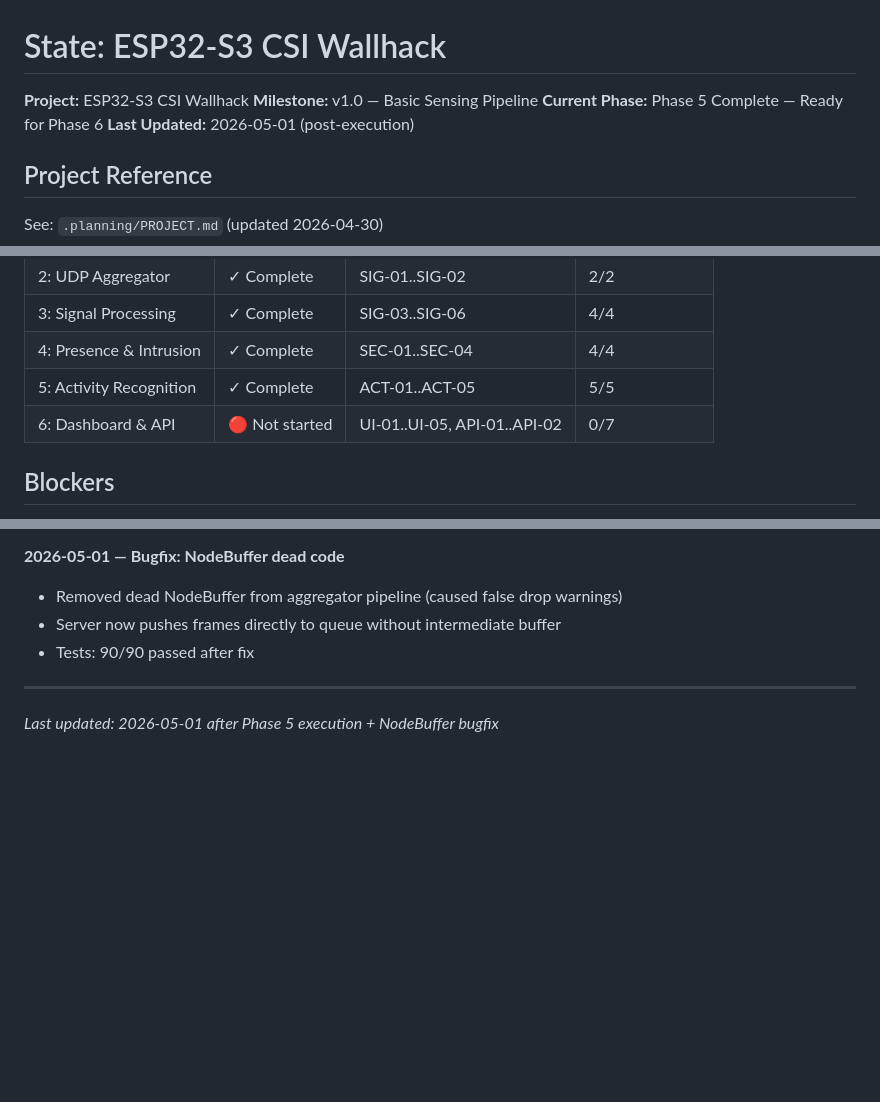
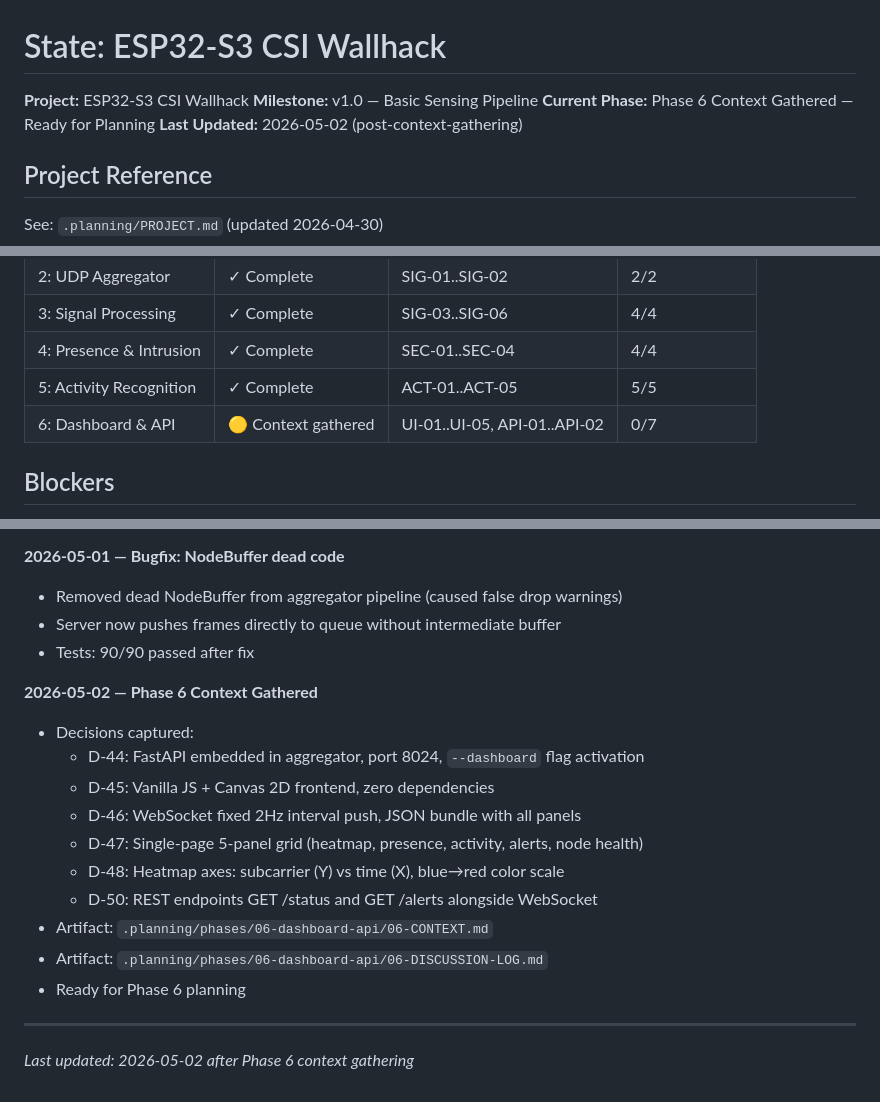
Before and after one commit to Stellarhold170NT/wallhack, a Markdown page: .planning/STATE.md, 3 parts joined by grey strips. GitHub-like rendering; blank space fills up the shorter version.

Commit message:
docs(state): record phase 6 context session

```diff
--- a/.planning/STATE.md
+++ b/.planning/STATE.md
@@ -2,8 +2,8 @@
 
 **Project:** ESP32-S3 CSI Wallhack
 **Milestone:** v1.0 — Basic Sensing Pipeline
-**Current Phase:** Phase 5 Complete — Ready for Phase 6
-**Last Updated:** 2026-05-01 (post-execution)
+**Current Phase:** Phase 6 Context Gathered — Ready for Planning
+**Last Updated:** 2026-05-02 (post-context-gathering)
 
 ## Project Reference
 
@@ -21,7 +21,7 @@ See: `.planning/PROJECT.md` (updated 2026-04-30)
 | 3: Signal Processing | ✓ Complete | SIG-03..SIG-06 | 4/4 |
 | 4: Presence & Intrusion | ✓ Complete | SEC-01..SEC-04 | 4/4 |
 | 5: Activity Recognition | ✓ Complete | ACT-01..ACT-05 | 5/5 |
-| 6: Dashboard & API | 🔴 Not started | UI-01..UI-05, API-01..API-02 | 0/7 |
+| 6: Dashboard & API | 🟡 Context gathered | UI-01..UI-05, API-01..API-02 | 0/7 |
 
 ## Blockers
 
@@ -194,5 +194,17 @@ None at project start.
 - Server now pushes frames directly to queue without intermediate buffer
 - Tests: 90/90 passed after fix
 
+**2026-05-02 — Phase 6 Context Gathered**
+- Decisions captured:
+  - D-44: FastAPI embedded in aggregator, port 8024, `--dashboard` flag activation
+  - D-45: Vanilla JS + Canvas 2D frontend, zero dependencies
+  - D-46: WebSocket fixed 2Hz interval push, JSON bundle with all panels
+  - D-47: Single-page 5-panel grid (heatmap, presence, activity, alerts, node health)
+  - D-48: Heatmap axes: subcarrier (Y) vs time (X), blue→red color scale
+  - D-50: REST endpoints GET /status and GET /alerts alongside WebSocket
+- Artifact: `.planning/phases/06-dashboard-api/06-CONTEXT.md`
+- Artifact: `.planning/phases/06-dashboard-api/06-DISCUSSION-LOG.md`
+- Ready for Phase 6 planning
+
 ---
-*Last updated: 2026-05-01 after Phase 5 execution + NodeBuffer bugfix*
+*Last updated: 2026-05-02 after Phase 6 context gathering*
```
